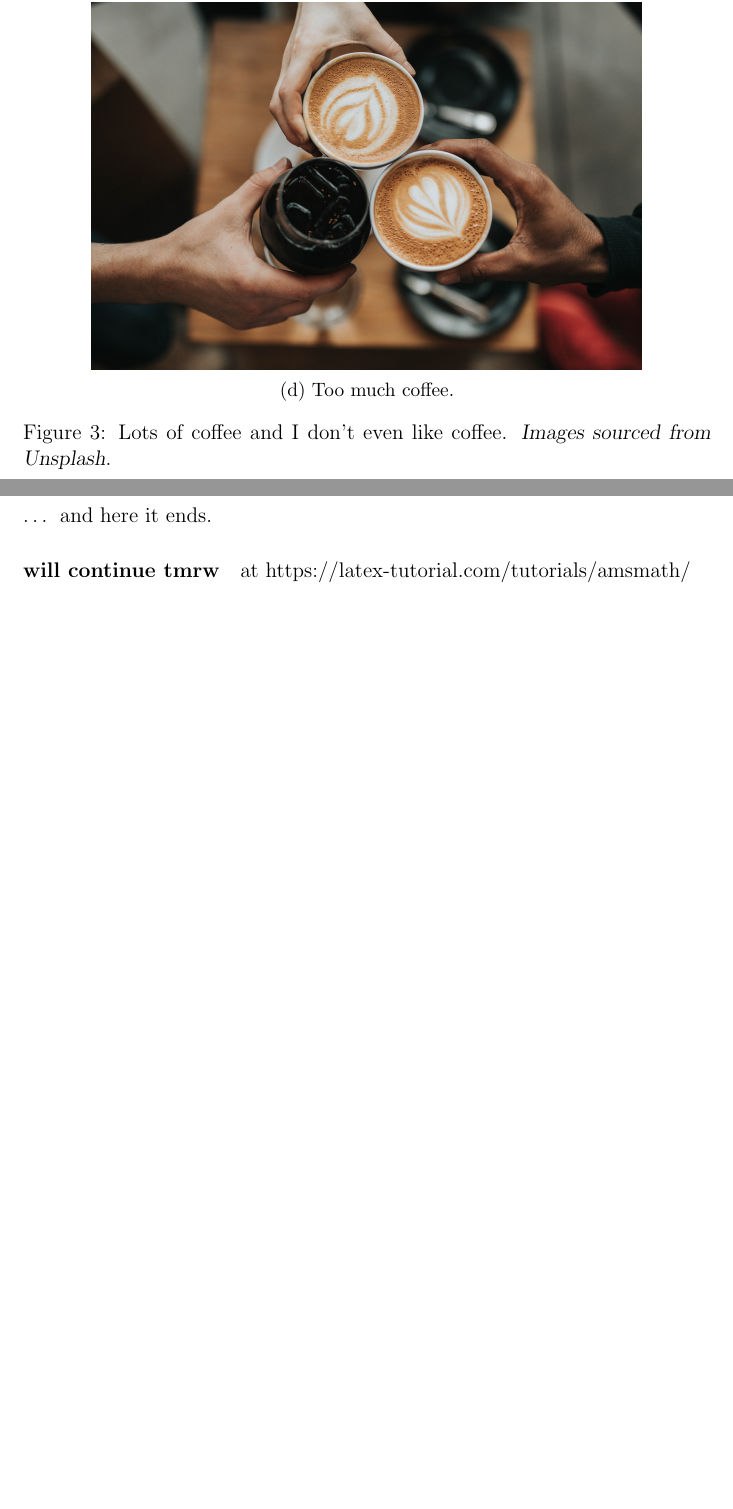
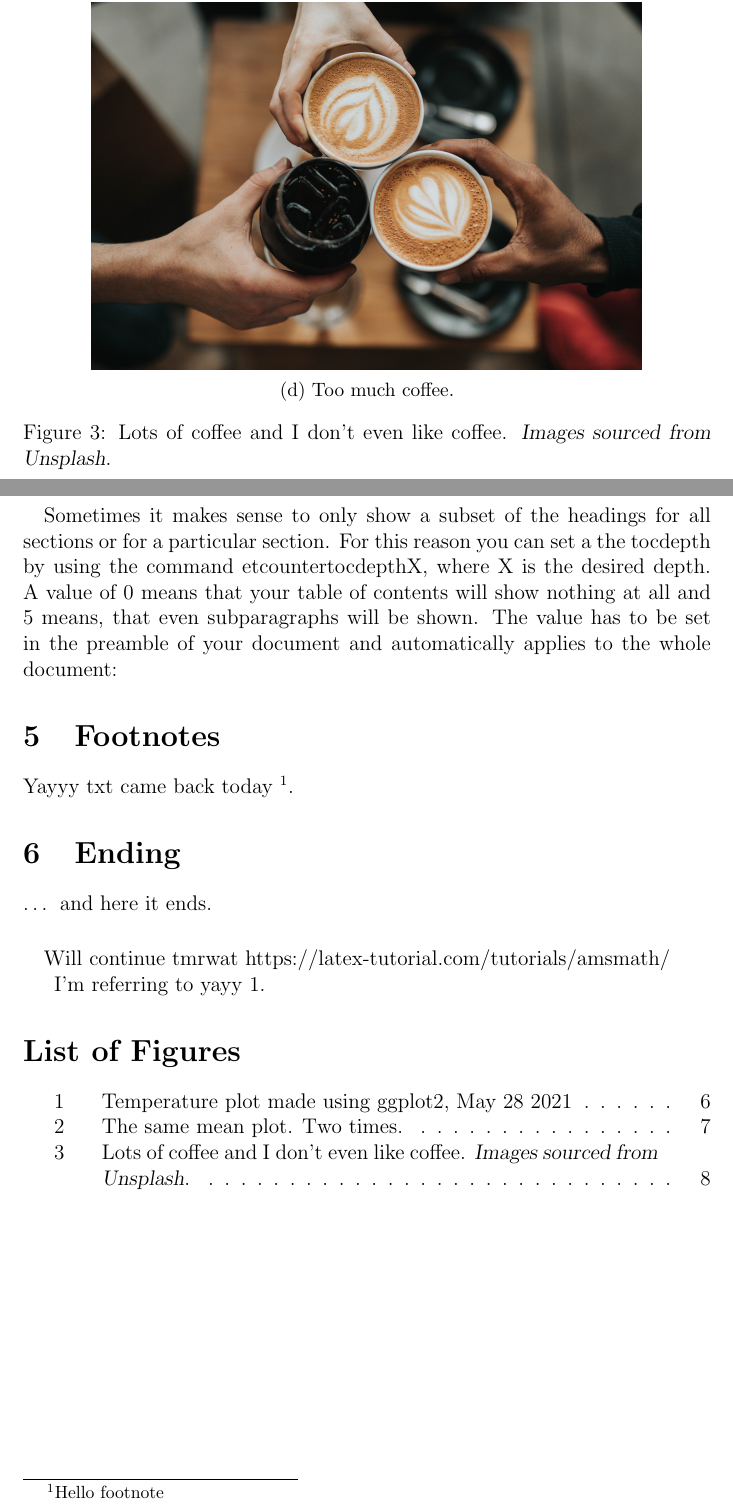
Before and after one commit to alinazeng/Learning_LaTeX, a LaTeX document (documents/Learning_Latex.tex): two parts of pages 8 and 9 of 9 before the commit and two parts of pages 9 and 10 of 10 after it, joined at a grey line, cut so that both start at the same text, the shorter picture padded with empty space. Compiled offline with pdfLaTeX.

Commit message:
taking git tutorial, added bibliography and footnotes

```diff
--- a/documents/Learning_Latex.tex
+++ b/documents/Learning_Latex.tex
@@ -3,6 +3,13 @@
 \usepackage{graphicx} % for linking images
 \usepackage{float} % to force an inserted figure to stay in place
 \usepackage{subcaption} % to display multiple figures side by side
+\usepackage{setspace} % /doublespacing | /singlespacing
+
+\setcounter{tocdepth}{5} % Show sections
+%\setcounter{tocdepth}{2} % + subsections
+%\setcounter{tocdepth}{3} % + subsubsections
+%\setcounter{tocdepth}{4} % + paragraphs
+%\setcounter{tocdepth}{5} % + subparagraphs
 
 
 % define the title
@@ -210,9 +217,27 @@ Figure \ref{fig:Temp_complete_20151} shows temperature plot.
 \end{figure}
 \newpage
 
+\section {Adding table of contents and list of figures}
+
+\paragraph{}  Sometimes it makes sense to only show a subset of the headings for all sections or for a particular section. For this reason you can set a the tocdepth by using the command etcounter{tocdepth}{X}, where X is the desired depth. A value of 0 means that your table of contents will show nothing at all and 5 means, that even subparagraphs will be shown. The value has to be set in the preamble of your document and automatically applies to the whole document:
+
+
+\section{Footnotes}
+Yayyy txt came back today \footnote{\label{myfootnote}Hello footnote}.
+
 
 \section{Ending}
 \ldots{} and here it ends.
 
-\paragraph{will continue tmrw} at https://latex-tutorial.com/tutorials/amsmath/
+\paragraph{}
+Will continue tmrwat https://latex-tutorial.com/tutorials/amsmath/
+
+
+
+I'm referring to yayy \ref{myfootnote}.
+
+\begin{appendix}
+  \listoffigures
+
+\end{appendix}
 \end{document}
```
